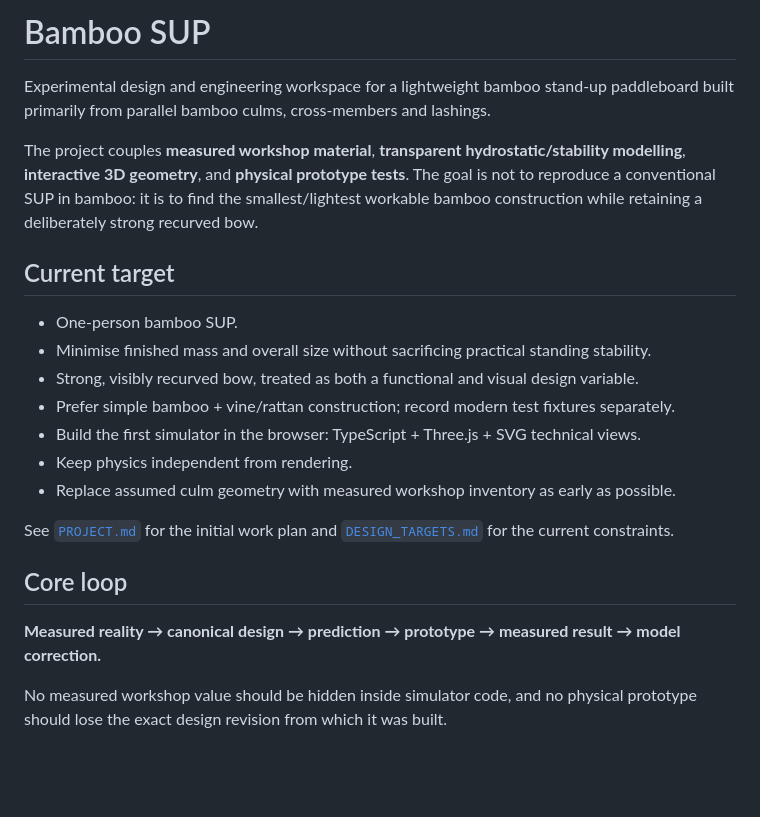
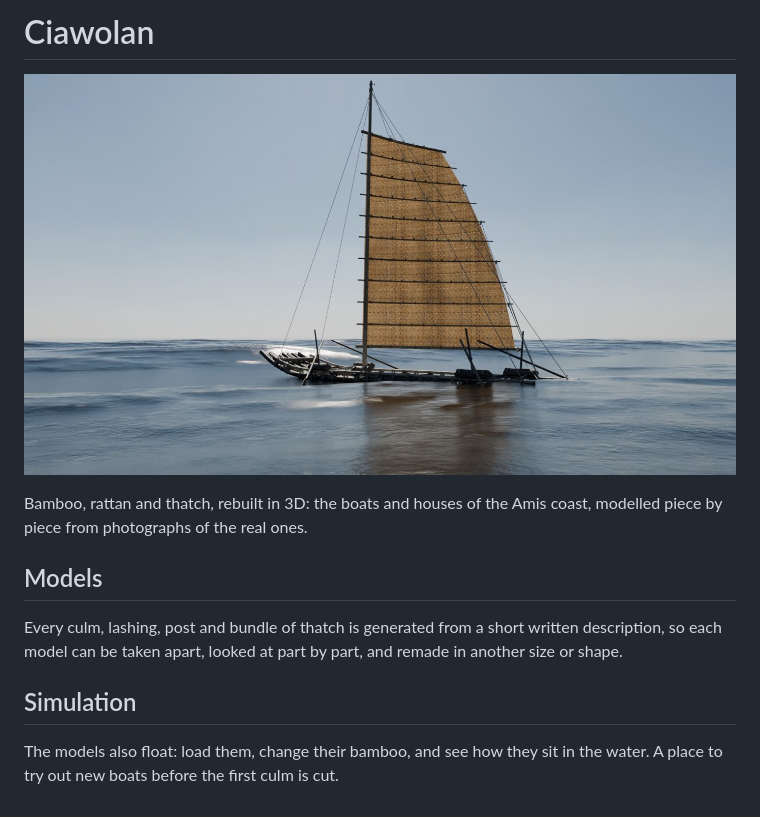
Before and after one commit to BenAXiong/bamboo-sup, a Markdown page: README.md, the part around the change. Rendered like a GitHub page; pictures changed too: docs/palafang-sea.jpg (added); blank space fills up the shorter version.

Commit message:
README, site QR codes, package and schema names
Co-Authored-By: Claude Opus 5.5 <noreply@anthropic.com>
Claude-Session: https://claude.ai/code/session_01CKKBcZmT7iTuzuxn6KV1Rb

```diff
--- a/README.md
+++ b/README.md
@@ -1,23 +1,13 @@
-# Bamboo SUP
+# Ciawolan
 
-Experimental design and engineering workspace for a lightweight bamboo stand-up paddleboard built primarily from parallel bamboo culms, cross-members and lashings.
+![Palafang 號 at sea](docs/palafang-sea.jpg)
 
-The project couples **measured workshop material**, **transparent hydrostatic/stability modelling**, **interactive 3D geometry**, and **physical prototype tests**. The goal is not to reproduce a conventional SUP in bamboo: it is to find the smallest/lightest workable bamboo construction while retaining a deliberately strong recurved bow.
+Bamboo, rattan and thatch, rebuilt in 3D: the boats and houses of the Amis coast, modelled piece by piece from photographs of the real ones.
 
-## Current target
+## Models
 
-- One-person bamboo SUP.
-- Minimise finished mass and overall size without sacrificing practical standing stability.
-- Strong, visibly recurved bow, treated as both a functional and visual design variable.
-- Prefer simple bamboo + vine/rattan construction; record modern test fixtures separately.
-- Build the first simulator in the browser: TypeScript + Three.js + SVG technical views.
-- Keep physics independent from rendering.
-- Replace assumed culm geometry with measured workshop inventory as early as possible.
+Every culm, lashing, post and bundle of thatch is generated from a short written description, so each model can be taken apart, looked at part by part, and remade in another size or shape.
 
-See [`PROJECT.md`](PROJECT.md) for the initial work plan and [`DESIGN_TARGETS.md`](DESIGN_TARGETS.md) for the current constraints.
+## Simulation
 
-## Core loop
-
-**Measured reality → canonical design → prediction → prototype → measured result → model correction.**
-
-No measured workshop value should be hidden inside simulator code, and no physical prototype should lose the exact design revision from which it was built.
+The models also float: load them, change their bamboo, and see how they sit in the water. A place to try out new boats before the first culm is cut.
```
Also changed, not shown: docs/amis-house-qr.png, docs/models-qr.png (added), 4 other files.
